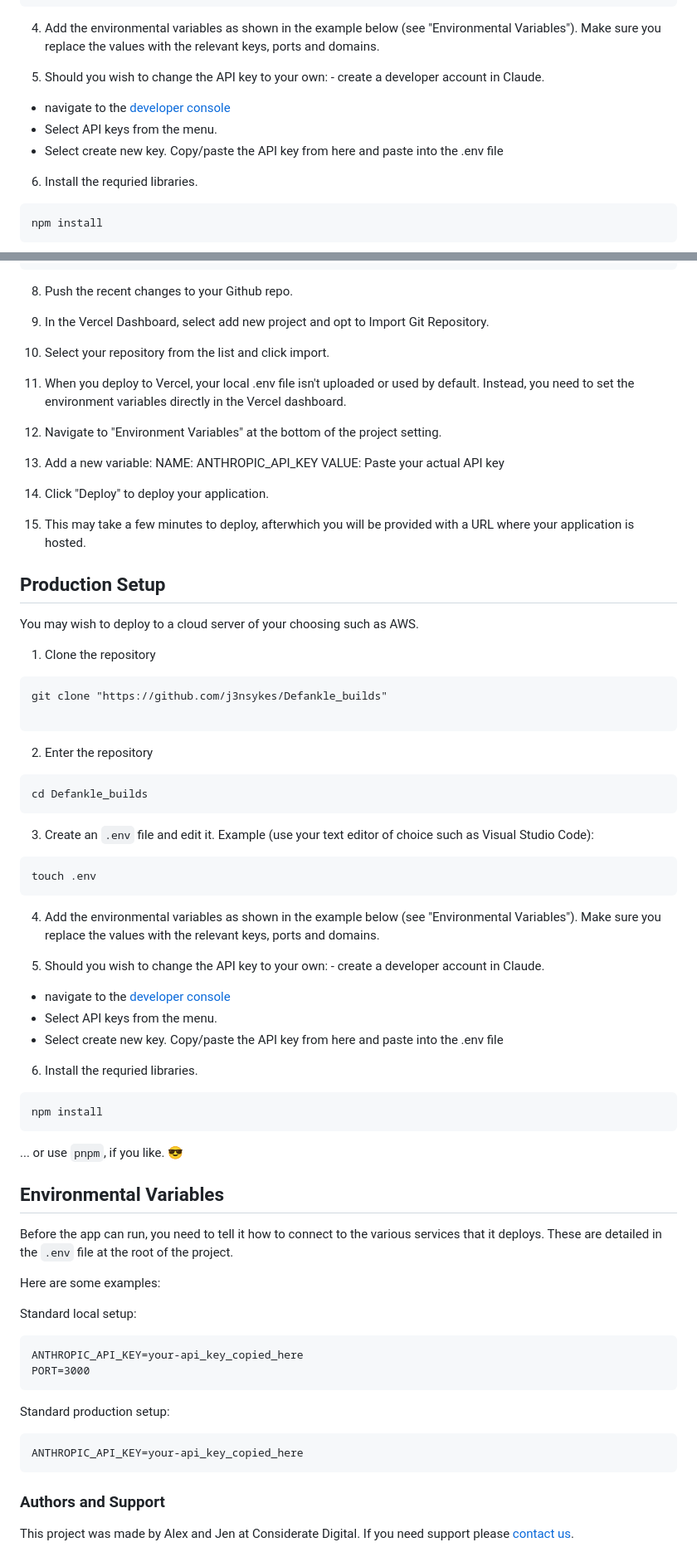
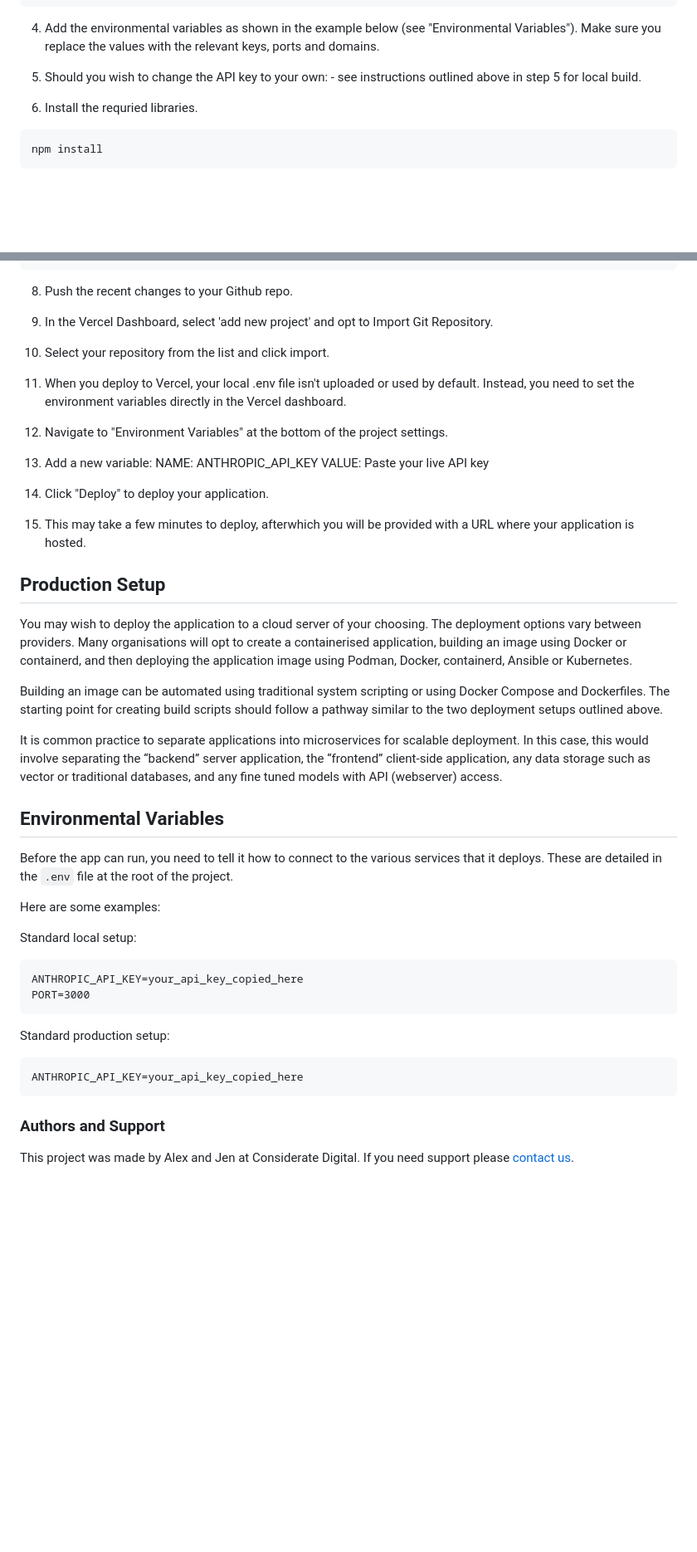
Before and after one commit to Considerate-Digital/Defankle_builds, a Markdown page: README.md, 2 parts joined by grey strips. Shown at 83% size. GitHub-like rendering; blank space fills up the shorter version.

````diff
--- a/README.md
+++ b/README.md
@@ -109,11 +109,7 @@ touch .env
 
 4. Add the environmental variables as shown in the example below (see "Environmental Variables"). Make sure you replace the values with the relevant keys, ports and domains.
 
-5. Should you wish to change the API key to your own: - create a developer account in Claude.
-
-- navigate to the [developer console](https://console.anthropic.com/login?returnTo=%2F%3F)
-- Select API keys from the menu.
-- Select create new key. Copy/paste the API key from here and paste into the .env file
+5. Should you wish to change the API key to your own: - see instructions outlined above in step 5 for local build.
 
 6. Install the requried libraries.
 
@@ -143,58 +139,27 @@ npm install
 
 8. Push the recent changes to your Github repo.
 
-9. In the Vercel Dashboard, select add new project and opt to Import Git Repository.
+9. In the Vercel Dashboard, select 'add new project' and opt to Import Git Repository.
 
 10. Select your repository from the list and click import.
 
 11. When you deploy to Vercel, your local .env file isn't uploaded or used by default. Instead, you need to set the environment variables directly in the Vercel dashboard.
 
-12. Navigate to "Environment Variables" at the bottom of the project setting.
+12. Navigate to "Environment Variables" at the bottom of the project settings.
 13. Add a new variable:
     NAME: ANTHROPIC_API_KEY
-    VALUE: Paste your actual API key
+    VALUE: Paste your live API key
 14. Click "Deploy" to deploy your application.
 
 15. This may take a few minutes to deploy, afterwhich you will be provided with a URL where your application is hosted.
 
 ## Production Setup
 
-You may wish to deploy to a cloud server of your choosing such as AWS.
+You may wish to deploy the application to a cloud server of your choosing. The deployment options vary between providers. Many organisations will opt to create a containerised application, building an image using Docker or containerd, and then deploying the application image using Podman, Docker, containerd, Ansible or Kubernetes.
 
-1. Clone the repository
+Building an image can be automated using traditional system scripting or using Docker Compose and Dockerfiles. The starting point for creating build scripts should follow a pathway similar to the two deployment setups outlined above.
 
-```
-git clone "https://github.com/j3nsykes/Defankle_builds"
-
-```
-
-2. Enter the repository
-
-```
-cd Defankle_builds
-```
-
-3. Create an `.env` file and edit it. Example (use your text editor of choice such as Visual Studio Code):
-
-```
-touch .env
-```
-
-4. Add the environmental variables as shown in the example below (see "Environmental Variables"). Make sure you replace the values with the relevant keys, ports and domains.
-
-5. Should you wish to change the API key to your own: - create a developer account in Claude.
-
-- navigate to the [developer console](https://console.anthropic.com/login?returnTo=%2F%3F)
-- Select API keys from the menu.
-- Select create new key. Copy/paste the API key from here and paste into the .env file
-
-6. Install the requried libraries.
-
-```
-npm install
-```
-
-... or use `pnpm`, if you like. :sunglasses:
+It is common practice to separate applications into microservices for scalable deployment. In this case, this would involve separating the “backend” server application, the “frontend” client-side application, any data storage such as vector or traditional databases, and any fine tuned models with API (webserver) access.
 
 ## Environmental Variables
 
@@ -205,14 +170,14 @@ Here are some examples:
 Standard local setup:
 
 ```
-ANTHROPIC_API_KEY=your-api_key_copied_here
+ANTHROPIC_API_KEY=your_api_key_copied_here
 PORT=3000
 ```
 
 Standard production setup:
 
 ```
-ANTHROPIC_API_KEY=your-api_key_copied_here
+ANTHROPIC_API_KEY=your_api_key_copied_here
 ```
 
 ### Authors and Support
````
Also changed, not shown: other parts of README.md (+11 -11 lines).
